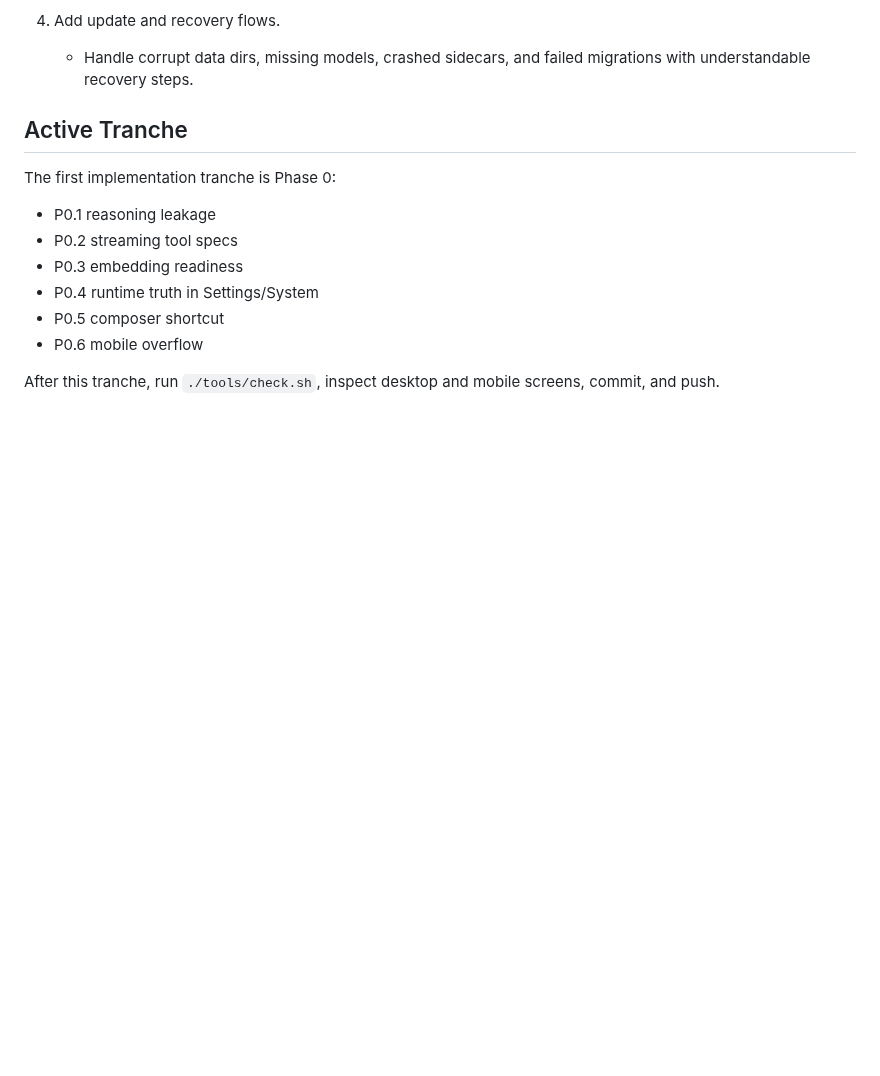
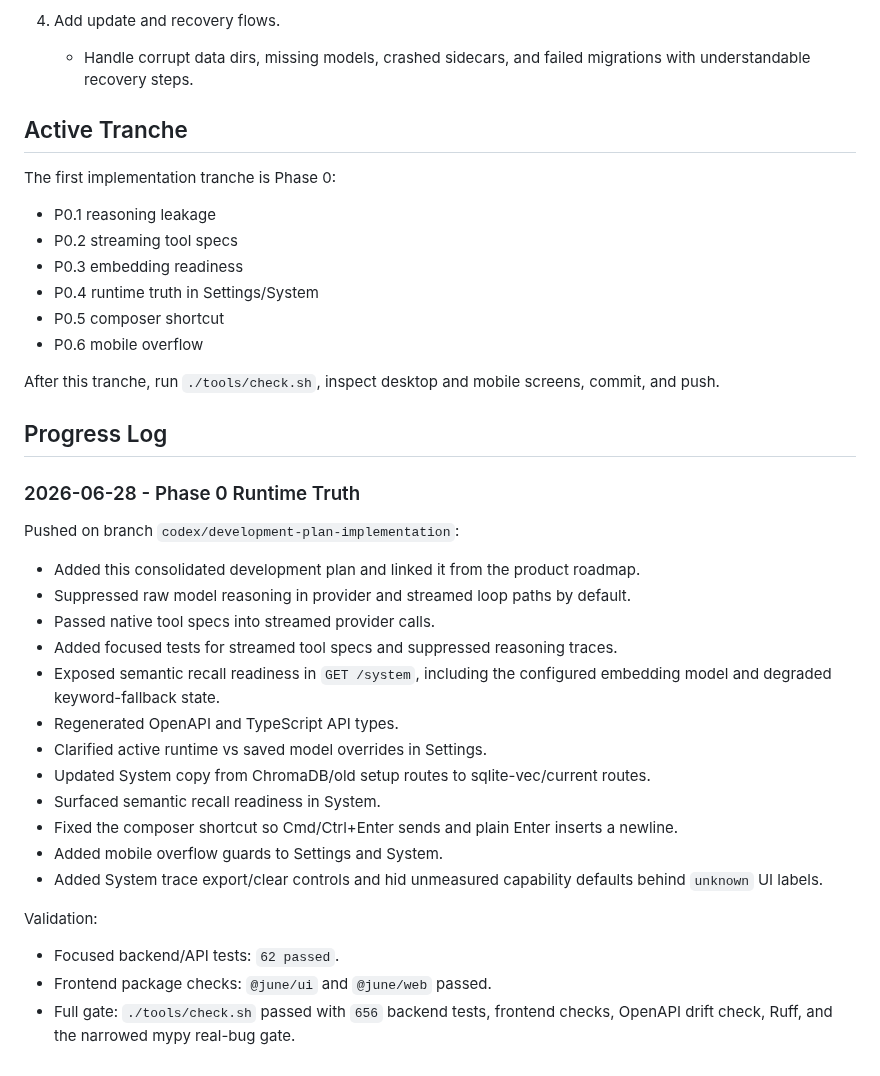
Before and after one commit to IrgenSlj/JuneAI, a Markdown page: docs/product/development-plan.md, the part around the change. GitHub-like rendering; blank space fills up the shorter version.

Commit message:
Record Phase 0 implementation progress

```diff
--- a/docs/product/development-plan.md
+++ b/docs/product/development-plan.md
@@ -198,3 +198,32 @@ The first implementation tranche is Phase 0:
 
 After this tranche, run `./tools/check.sh`, inspect desktop and mobile screens,
 commit, and push.
+
+## Progress Log
+
+### 2026-06-28 - Phase 0 Runtime Truth
+
+Pushed on branch `codex/development-plan-implementation`:
+
+- Added this consolidated development plan and linked it from the product roadmap.
+- Suppressed raw model reasoning in provider and streamed loop paths by default.
+- Passed native tool specs into streamed provider calls.
+- Added focused tests for streamed tool specs and suppressed reasoning traces.
+- Exposed semantic recall readiness in `GET /system`, including the configured
+  embedding model and degraded keyword-fallback state.
+- Regenerated OpenAPI and TypeScript API types.
+- Clarified active runtime vs saved model overrides in Settings.
+- Updated System copy from ChromaDB/old setup routes to sqlite-vec/current routes.
+- Surfaced semantic recall readiness in System.
+- Fixed the composer shortcut so Cmd/Ctrl+Enter sends and plain Enter inserts a
+  newline.
+- Added mobile overflow guards to Settings and System.
+- Added System trace export/clear controls and hid unmeasured capability defaults
+  behind `unknown` UI labels.
+
+Validation:
+
+- Focused backend/API tests: `62 passed`.
+- Frontend package checks: `@june/ui` and `@june/web` passed.
+- Full gate: `./tools/check.sh` passed with `656` backend tests, frontend checks,
+  OpenAPI drift check, Ruff, and the narrowed mypy real-bug gate.
```
